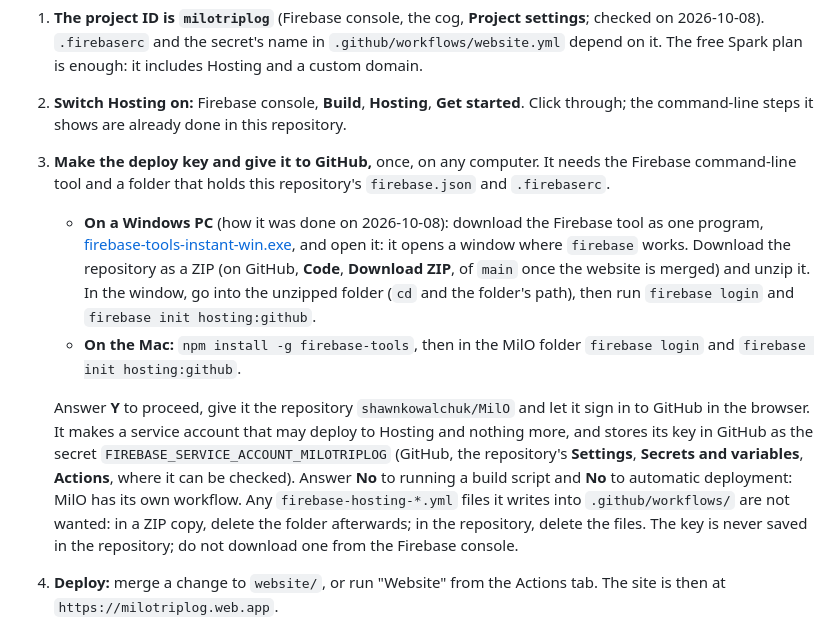
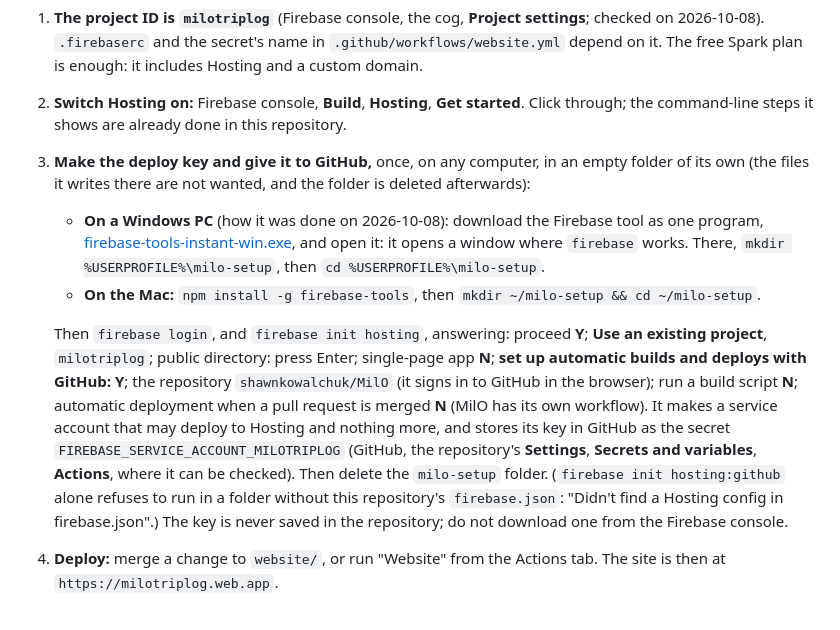
Before and after one commit to shawnkowalchuk/MilO, a Markdown page: README.md, the part around the change. Drawn GitHub-style.

Commit message:
docs(website): make the deploy key with firebase init hosting in an empty folder
firebase init hosting:github alone needs the repository's firebase.json in the
folder it runs in, which a first try on Windows did not have.

Co-Authored-By: Claude Opus 5.5 <noreply@anthropic.com>
Claude-Session: https://claude.ai/code/session_01F92v7vKk5YFnu54nU5h4HH

```diff
--- a/README.md
+++ b/README.md
@@ -418,11 +418,11 @@ To look at a change before merging, open `website/index.html` in a browser, or r
 
 1. **The project ID is `milotriplog`** (Firebase console, the cog, **Project settings**; checked on 2026-10-08). `.firebaserc` and the secret's name in `.github/workflows/website.yml` depend on it. The free Spark plan is enough: it includes Hosting and a custom domain.
 2. **Switch Hosting on:** Firebase console, **Build**, **Hosting**, **Get started**. Click through; the command-line steps it shows are already done in this repository.
-3. **Make the deploy key and give it to GitHub,** once, on any computer. It needs the Firebase command-line tool and a folder that holds this repository's `firebase.json` and `.firebaserc`.
-   - **On a Windows PC** (how it was done on 2026-10-08): download the Firebase tool as one program, [firebase-tools-instant-win.exe](https://firebase.tools/bin/win/instant/latest), and open it: it opens a window where `firebase` works. Download the repository as a ZIP (on GitHub, **Code**, **Download ZIP**, of `main` once the website is merged) and unzip it. In the window, go into the unzipped folder (`cd` and the folder's path), then run `firebase login` and `firebase init hosting:github`.
-   - **On the Mac:** `npm install -g firebase-tools`, then in the MilO folder `firebase login` and `firebase init hosting:github`.
+3. **Make the deploy key and give it to GitHub,** once, on any computer, in an empty folder of its own (the files it writes there are not wanted, and the folder is deleted afterwards):
+   - **On a Windows PC** (how it was done on 2026-10-08): download the Firebase tool as one program, [firebase-tools-instant-win.exe](https://firebase.tools/bin/win/instant/latest), and open it: it opens a window where `firebase` works. There, `mkdir %USERPROFILE%\milo-setup`, then `cd %USERPROFILE%\milo-setup`.
+   - **On the Mac:** `npm install -g firebase-tools`, then `mkdir ~/milo-setup && cd ~/milo-setup`.
 
-   Answer **Y** to proceed, give it the repository `shawnkowalchuk/MilO` and let it sign in to GitHub in the browser. It makes a service account that may deploy to Hosting and nothing more, and stores its key in GitHub as the secret `FIREBASE_SERVICE_ACCOUNT_MILOTRIPLOG` (GitHub, the repository's **Settings**, **Secrets and variables**, **Actions**, where it can be checked). Answer **No** to running a build script and **No** to automatic deployment: MilO has its own workflow. Any `firebase-hosting-*.yml` files it writes into `.github/workflows/` are not wanted: in a ZIP copy, delete the folder afterwards; in the repository, delete the files. The key is never saved in the repository; do not download one from the Firebase console.
+   Then `firebase login`, and `firebase init hosting`, answering: proceed **Y**; **Use an existing project**, `milotriplog`; public directory: press Enter; single-page app **N**; **set up automatic builds and deploys with GitHub: Y**; the repository `shawnkowalchuk/MilO` (it signs in to GitHub in the browser); run a build script **N**; automatic deployment when a pull request is merged **N** (MilO has its own workflow). It makes a service account that may deploy to Hosting and nothing more, and stores its key in GitHub as the secret `FIREBASE_SERVICE_ACCOUNT_MILOTRIPLOG` (GitHub, the repository's **Settings**, **Secrets and variables**, **Actions**, where it can be checked). Then delete the `milo-setup` folder. (`firebase init hosting:github` alone refuses to run in a folder without this repository's `firebase.json`: "Didn't find a Hosting config in firebase.json".) The key is never saved in the repository; do not download one from the Firebase console.
 4. **Deploy:** merge a change to `website/`, or run "Website" from the Actions tab. The site is then at `https://milotriplog.web.app`.
 5. **Connect the domain:** Firebase console, **Hosting**, **Add custom domain**, `milotriplog.top`. Firebase shows the DNS records to enter at the registrar `milotriplog.top` was bought from (a TXT record that proves it is yours, then the A record): enter them there, and press **Verify**. Then add `www.milotriplog.top` the same way, set to redirect to `milotriplog.top`. Firebase makes the HTTPS certificate itself, within minutes or up to a day.
 
```
